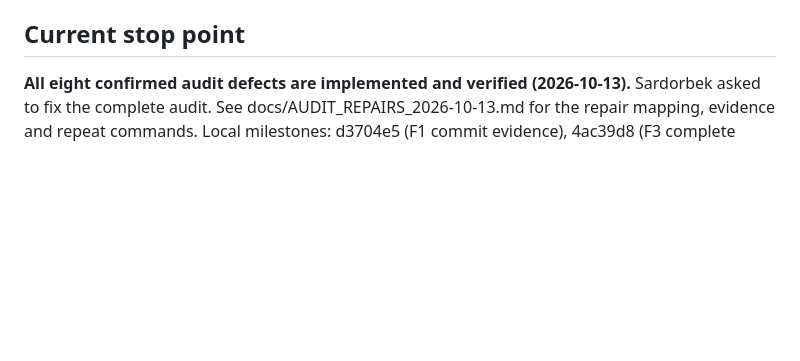
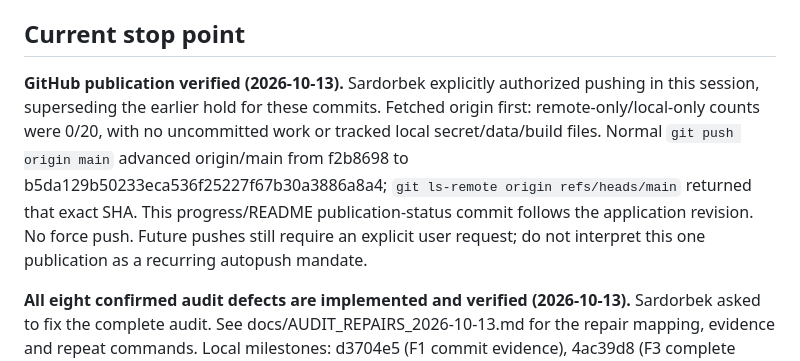
Before and after one commit to sabdur4hmonov/animal.id.creator, a Markdown page: PROGRESS.md, the part around the change. Rendered like a GitHub page; blank space fills up the shorter version.

```diff
--- a/PROGRESS.md
+++ b/PROGRESS.md
@@ -3,6 +3,8 @@
 Last live repository inspection: 2026-10-13, Asia/Tashkent. Project root: D:\Coding projects\moliddetector. Read this file and inspect the live repository at the start of the next session. Distinguish direct checks from Sardorbek's reports.
 
 ## Current stop point
+
+**GitHub publication verified (2026-10-13).** Sardorbek explicitly authorized pushing in this session, superseding the earlier hold for these commits. Fetched origin first: remote-only/local-only counts were 0/20, with no uncommitted work or tracked local secret/data/build files. Normal `git push origin main` advanced origin/main from f2b8698 to b5da129b50233eca536f25227f67b30a3886a8a4; `git ls-remote origin refs/heads/main` returned that exact SHA. This progress/README publication-status commit follows the application revision. No force push. Future pushes still require an explicit user request; do not interpret this one publication as a recurring autopush mandate.
 
 **All eight confirmed audit defects are implemented and verified (2026-10-13).** Sardorbek asked to fix the complete audit. See docs/AUDIT_REPAIRS_2026-10-13.md for the repair mapping, evidence and repeat commands. Local milestones: d3704e5 (F1 commit evidence), 4ac39d8 (F3 complete restore checks), 8c722c2 (F5/F6/F8 validation), de5e76d (F2/F7 journal/ID), 0ba8dd7 (F4 exposure), followed by the final verification/documentation commit containing this update. No push. No breaking schema change or normal-stack deployment; existing collection data was preserved.
 
```
Also changed, not shown: README.md (+1 -1 lines).
